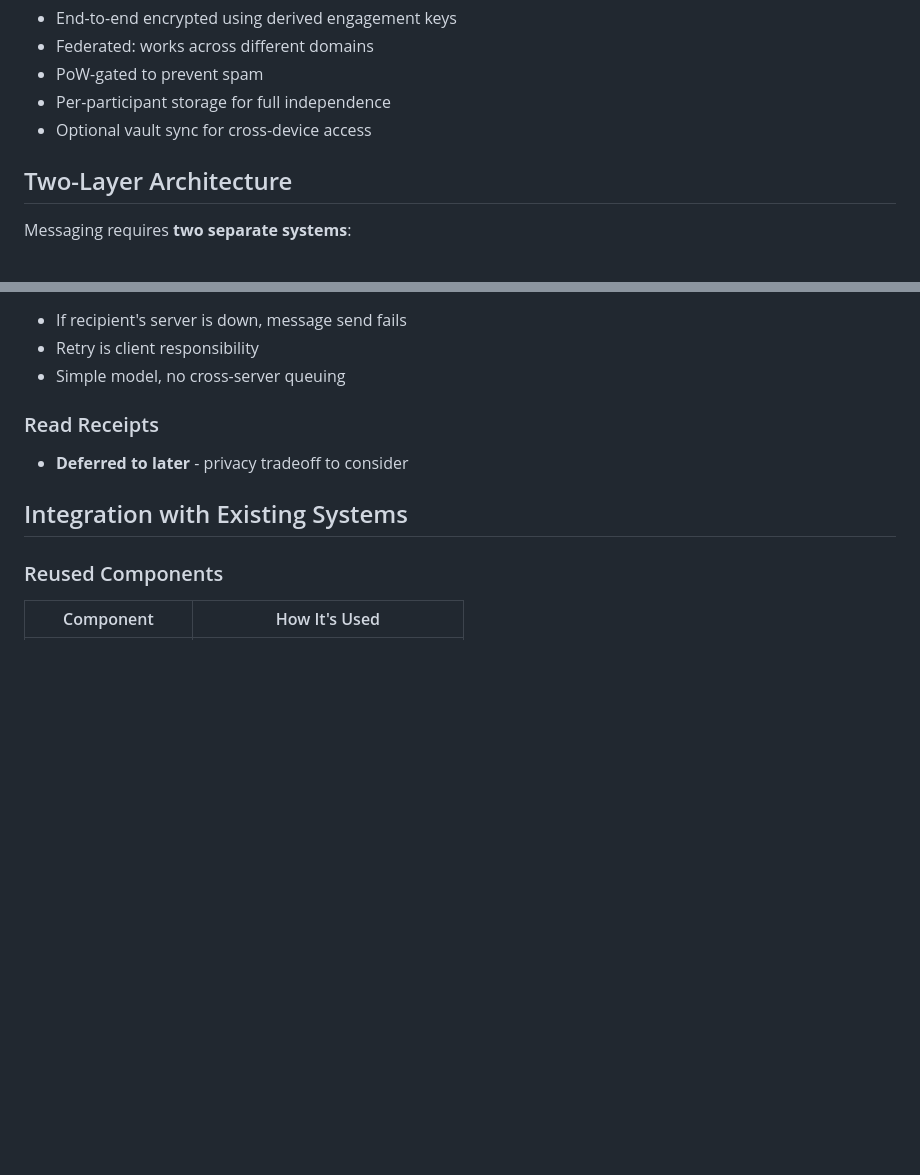
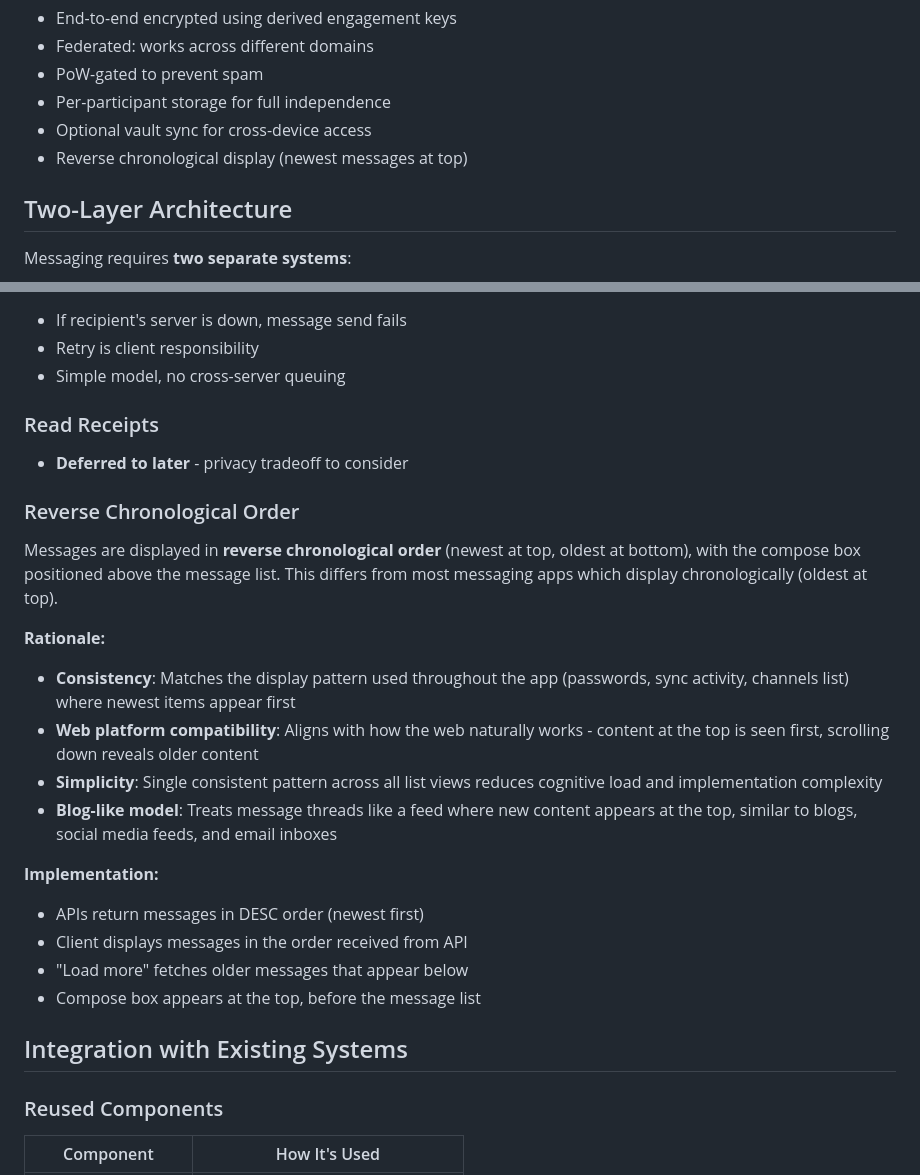
Before and after one commit to keypears/keypears, a Markdown page: docs/messages.md, 2 parts joined by grey strips. GitHub-like rendering; blank space fills up the shorter version.

Commit message:
update docs: new messages at the top

```diff
--- a/docs/messages.md
+++ b/docs/messages.md
@@ -18,6 +18,7 @@ plaintext content.
 - PoW-gated to prevent spam
 - Per-participant storage for full independence
 - Optional vault sync for cross-device access
+- Reverse chronological display (newest messages at top)
 
 ## Two-Layer Architecture
 
@@ -585,6 +586,30 @@ last_message_at     timestamp
 
 - **Deferred to later** - privacy tradeoff to consider
 
+### Reverse Chronological Order
+
+Messages are displayed in **reverse chronological order** (newest at top, oldest at
+bottom), with the compose box positioned above the message list. This differs from
+most messaging apps which display chronologically (oldest at top).
+
+**Rationale:**
+
+- **Consistency**: Matches the display pattern used throughout the app (passwords,
+  sync activity, channels list) where newest items appear first
+- **Web platform compatibility**: Aligns with how the web naturally works - content
+  at the top is seen first, scrolling down reveals older content
+- **Simplicity**: Single consistent pattern across all list views reduces cognitive
+  load and implementation complexity
+- **Blog-like model**: Treats message threads like a feed where new content appears
+  at the top, similar to blogs, social media feeds, and email inboxes
+
+**Implementation:**
+
+- APIs return messages in DESC order (newest first)
+- Client displays messages in the order received from API
+- "Load more" fetches older messages that appear below
+- Compose box appears at the top, before the message list
+
 ## Integration with Existing Systems
 
 ### Reused Components
```
